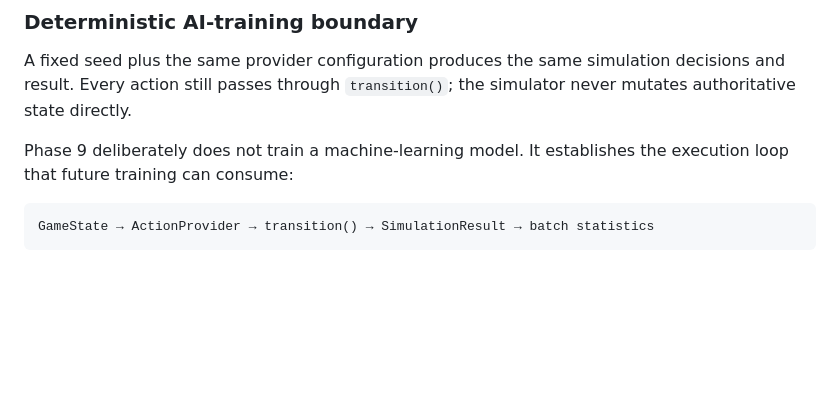
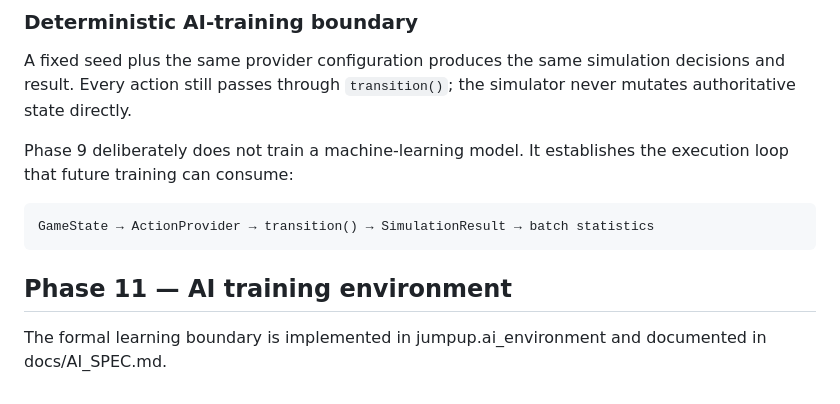
Before and after one commit to codesmith-abba/Jump-Up, a Markdown page: game-engine/README.md, the part around the change. Drawn GitHub-style; blank space fills up the shorter version.

Commit message:
Document Phase 11 AI environment

````diff
--- a/game-engine/README.md
+++ b/game-engine/README.md
@@ -121,3 +121,8 @@ Phase 9 deliberately does not train a machine-learning model. It establishes the
 ```text
 GameState → ActionProvider → transition() → SimulationResult → batch statistics
 ```
+
+
+## Phase 11 — AI training environment
+
+The formal learning boundary is implemented in jumpup.ai_environment and documented in docs/AI_SPEC.md.
````
